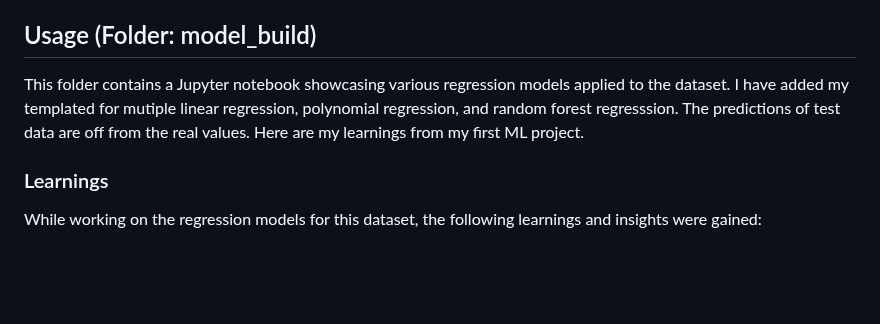
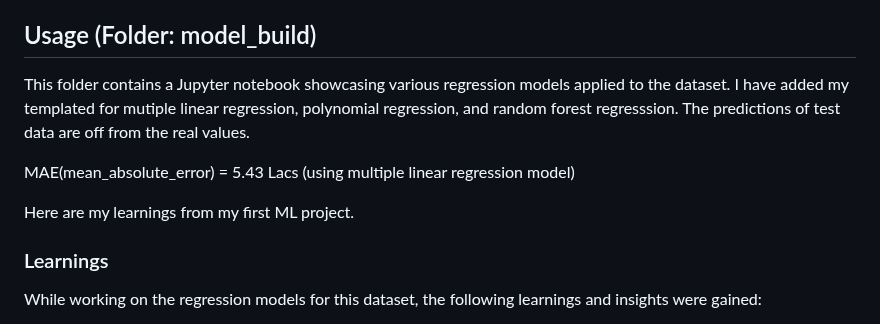
Before and after one commit to PritiG1/DS-SalaryPredictor, a Markdown page: README.md, the part around the change. GitHub-like rendering; blank space fills up the shorter version.

```diff
--- a/README.md
+++ b/README.md
@@ -82,7 +82,11 @@ Please refer to the Jupyter Notebook script for more detailed code and additiona
 These findings shed light on the prominent patterns observed in the Naukri.com dataset, empowering job seekers and industry enthusiasts with valuable insights into job opportunities, salary trends, and the intricate relationship between experience and earnings.
 
 ## Usage (Folder: model_build)
-This folder contains a Jupyter notebook showcasing various regression models applied to the dataset. I have added my templated for mutiple linear regression, polynomial regression, and random forest regresssion. The predictions of test data are off from the real values. Here are my learnings from my first ML project.
+This folder contains a Jupyter notebook showcasing various regression models applied to the dataset. I have added my templated for mutiple linear regression, polynomial regression, and random forest regresssion. The predictions of test data are off from the real values.
+
+MAE(mean_absolute_error) = 5.43 Lacs (using multiple linear regression model)
+
+Here are my learnings from my first ML project.
 
 ### Learnings
 
```
